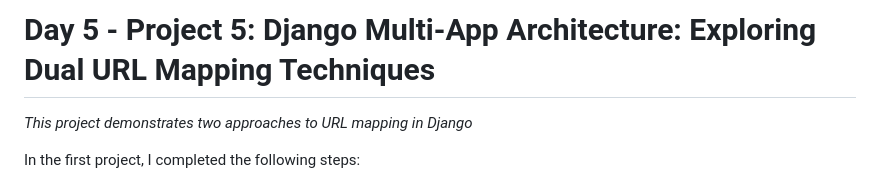
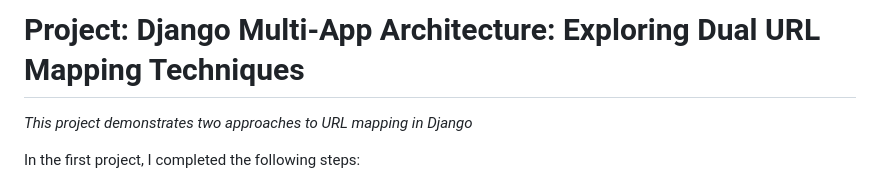
Before and after one commit to RahimUllah001/DjangoCourseStepByStep, a Markdown page: gs5/day5-project5.md, the part around the change. GitHub-like rendering.

```diff
--- a/gs5/day5-project5.md
+++ b/gs5/day5-project5.md
@@ -1,4 +1,4 @@
-# Day 5 - Project 5: Django Multi-App Architecture: Exploring Dual URL Mapping Techniques
+# Project: Django Multi-App Architecture: Exploring Dual URL Mapping Techniques
 *This project demonstrates two approaches to URL mapping in Django*
 
 In the first project, I completed the following steps:
```
